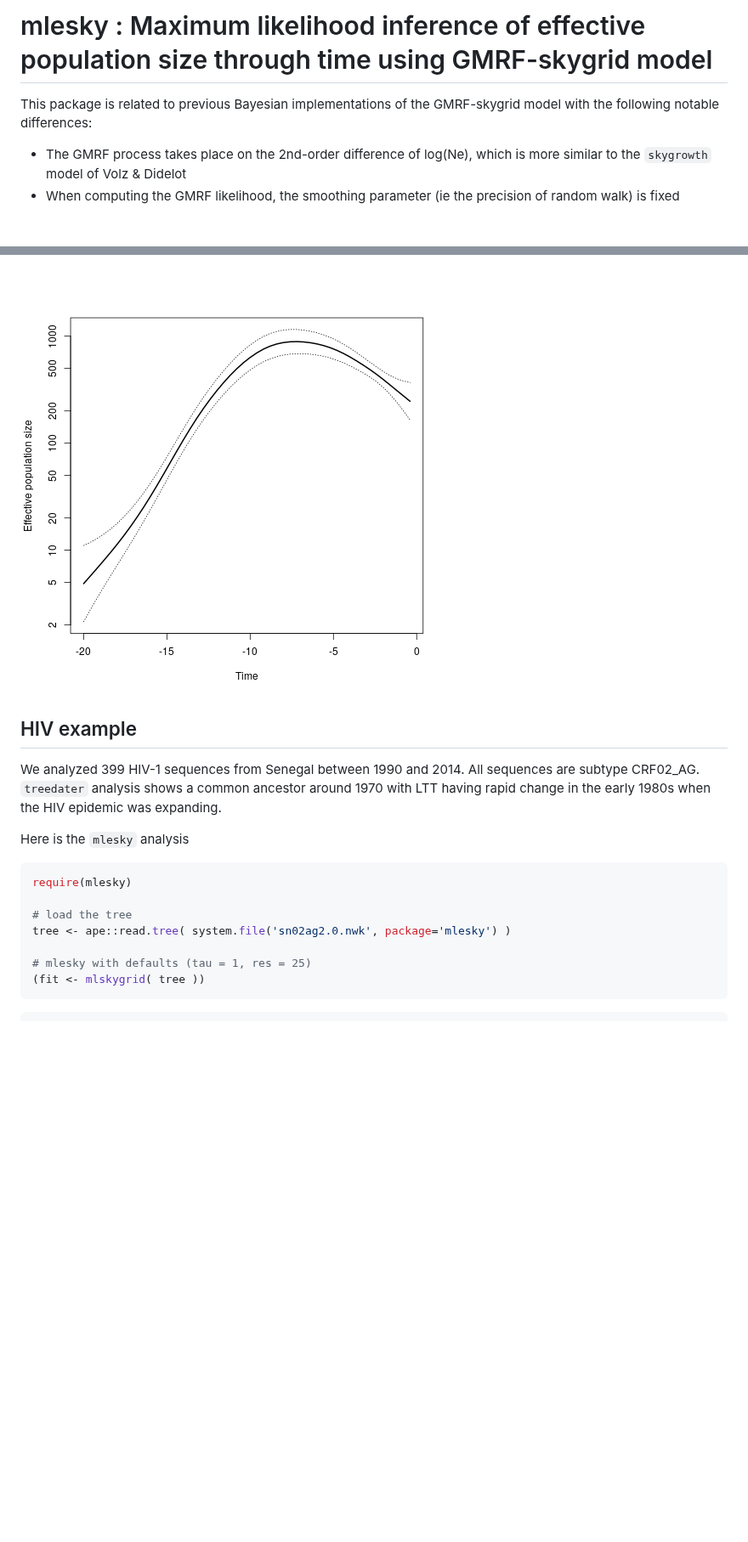
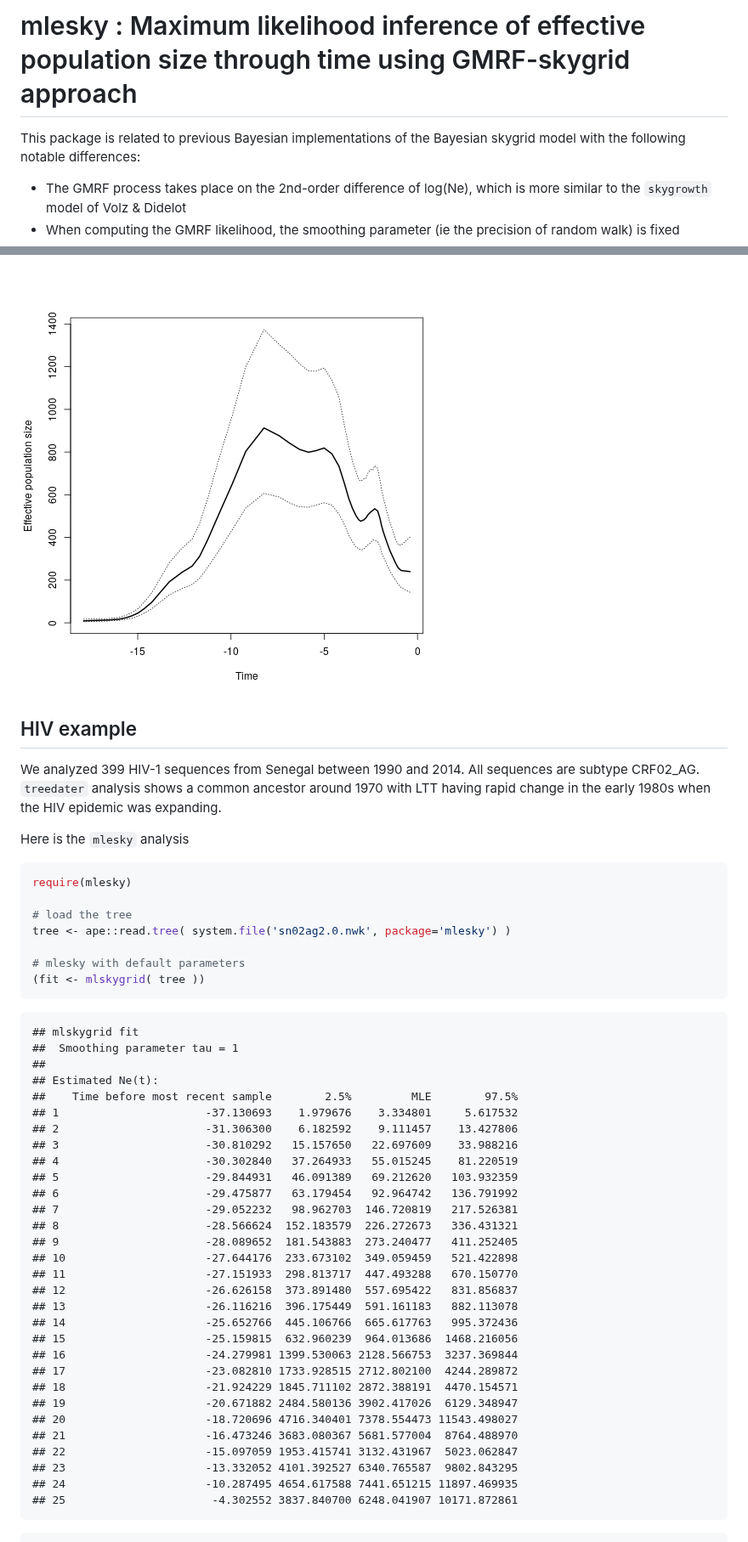
Before and after one commit to emvolz-phylodynamics/mlesky, a Markdown page: README.md, 2 parts joined by grey strips. Shown at 85% size. GitHub-like rendering; pictures changed too: figure/unnamed-chunk-2-1.png; blank space fills up the shorter version.

````diff
--- a/README.md
+++ b/README.md
@@ -1,6 +1,6 @@
-# mlesky : Maximum likelihood inference of effective population size through time using GMRF-skygrid model
+# mlesky : Maximum likelihood inference of effective population size through time using GMRF-skygrid approach
 
-This package is related to previous Bayesian implementations of the GMRF-skygrid model with the following notable differences:
+This package is related to previous Bayesian implementations of the Bayesian skygrid model with the following notable differences:
 
 * The GMRF process takes place on the 2nd-order difference of log(Ne), which is more similar to the `skygrowth` model of Volz & Didelot
 * When computing the GMRF likelihood, the smoothing parameter (ie the precision of random walk) is fixed
@@ -99,6 +107,7 @@ plot( fit )
 ```
 
 ![plot of chunk unnamed-chunk-2](figure/unnamed-chunk-2-1.png)
+
 
 ## HIV example
 
@@ -114,5 +123,41 @@ require(mlesky)
 # load the tree
 tree <- ape::read.tree( system.file('sn02ag2.0.nwk', package='mlesky') )
 
-# mlesky with defaults (tau = 1, res = 25)
+# mlesky with default parameters
 (fit <- mlskygrid( tree ))
+```
+
+
+```
+## mlskygrid fit
+## 	Smoothing parameter tau = 1
+##
+## Estimated Ne(t):
+##    Time before most recent sample        2.5%         MLE        97.5%
+## 1                      -37.130693    1.979676    3.334801     5.617532
+## 2                      -31.306300    6.182592    9.111457    13.427806
+## 3                      -30.810292   15.157650   22.697609    33.988216
+## 4                      -30.302840   37.264933   55.015245    81.220519
+## 5                      -29.844931   46.091389   69.212620   103.932359
+## 6                      -29.475877   63.179454   92.964742   136.791992
+## 7                      -29.052232   98.962703  146.720819   217.526381
+## 8                      -28.566624  152.183579  226.272673   336.431321
+## 9                      -28.089652  181.543883  273.240477   411.252405
+## 10                     -27.644176  233.673102  349.059459   521.422898
+## 11                     -27.151933  298.813717  447.493288   670.150770
+## 12                     -26.626158  373.891480  557.695422   831.856837
+## 13                     -26.116216  396.175449  591.161183   882.113078
+## 14                     -25.652766  445.106766  665.617763   995.372436
+## 15                     -25.159815  632.960239  964.013686  1468.216056
+## 16                     -24.279981 1399.530063 2128.566753  3237.369844
+## 17                     -23.082810 1733.928515 2712.802100  4244.289872
+## 18                     -21.924229 1845.711102 2872.388191  4470.154571
+## 19                     -20.671882 2484.580136 3902.417026  6129.348947
+## 20                     -18.720696 4716.340401 7378.554473 11543.498027
+## 21                     -16.473246 3683.080367 5681.577004  8764.488970
+## 22                     -15.097059 1953.415741 3132.431967  5023.062847
+## 23                     -13.332052 4101.392527 6340.765587  9802.843295
+## 24                     -10.287495 4654.617588 7441.651215 11897.469935
+## 25                      -4.302552 3837.840700 6248.041907 10171.872861
+```
+
````
Also changed, not shown: other parts of README.md (+139 -75 lines), figure/unnamed-chunk-1-1.png, figure/unnamed-chunk-3-1.png, figure/unnamed-chunk-4-1.png, figure/unnamed-chunk-5-1.png (added), figure/unnamed-chunk-7-1.png (added), 8 other files.
